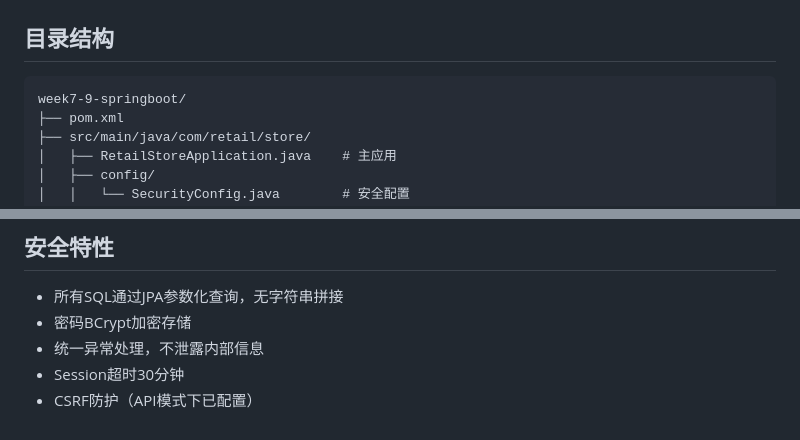
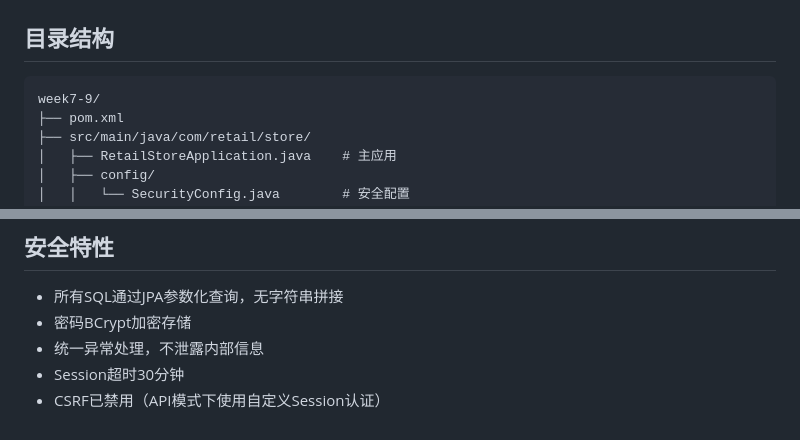
Before and after one commit to balabalabbbb/SQL-job, a Markdown page: stage2/week7-9/README.md, 2 parts joined by grey strips. Rendered like a GitHub page.

Commit message:
修复week7-9/README：目录名更正和CSRF描述准确化

````diff
--- a/stage2/week7-9/README.md
+++ b/stage2/week7-9/README.md
@@ -19,7 +19,7 @@
 ## 目录结构
 
 ```
-week7-9-springboot/
+week7-9/
 ├── pom.xml
 ├── src/main/java/com/retail/store/
 │   ├── RetailStoreApplication.java    # 主应用
@@ -179,4 +179,4 @@ mvn spring-boot:run
 - 密码BCrypt加密存储
 - 统一异常处理，不泄露内部信息
 - Session超时30分钟
-- CSRF防护（API模式下已配置）
+- CSRF已禁用（API模式下使用自定义Session认证）
````
